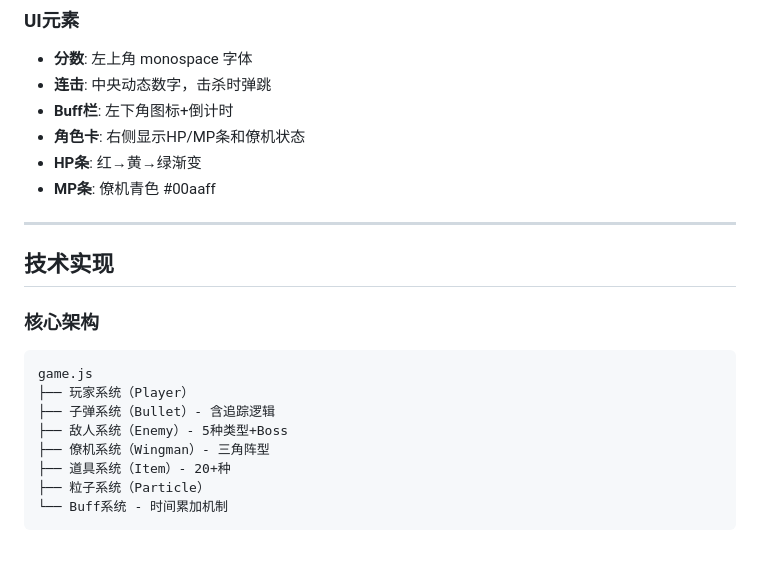
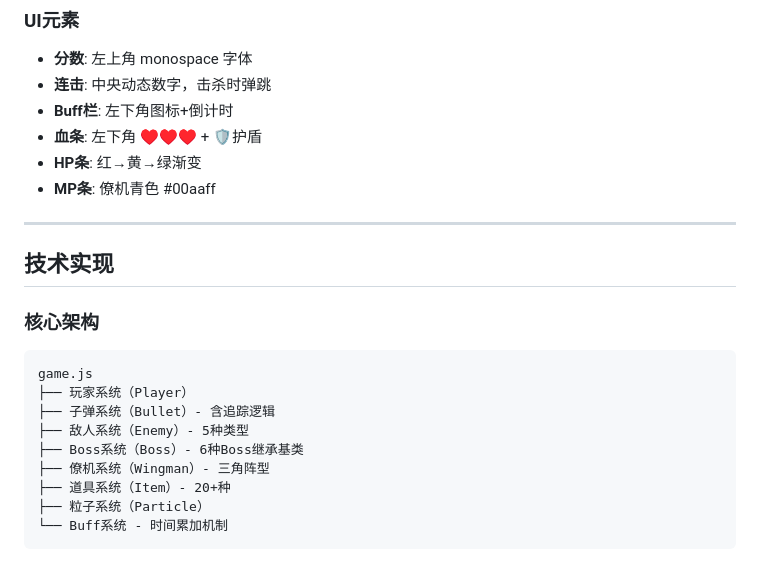
Before and after one commit to 870751720/870751720.github.io, a Markdown page: DESIGN.md, the part around one of its changes. Rendered like a GitHub page.

```diff
--- a/DESIGN.md
+++ b/DESIGN.md
@@ -144,7 +141,7 @@
 - **分数**: 左上角 monospace 字体
 - **连击**: 中央动态数字，击杀时弹跳
 - **Buff栏**: 左下角图标+倒计时
-- **角色卡**: 右侧显示HP/MP条和僚机状态
+- **血条**: 左下角 ♥♥♥ + 🛡护盾
 - **HP条**: 红→黄→绿渐变
 - **MP条**: 僚机青色 #00aaff
 
@@ -157,7 +154,8 @@
 game.js
 ├── 玩家系统（Player）
 ├── 子弹系统（Bullet）- 含追踪逻辑
-├── 敌人系统（Enemy）- 5种类型+Boss
+├── 敌人系统（Enemy）- 5种类型
+├── Boss系统（Boss）- 6种Boss继承基类
 ├── 僚机系统（Wingman）- 三角阵型
 ├── 道具系统（Item）- 20+种
 ├── 粒子系统（Particle）
```
Also changed, not shown: other parts of DESIGN.md (+23 -21 lines).
